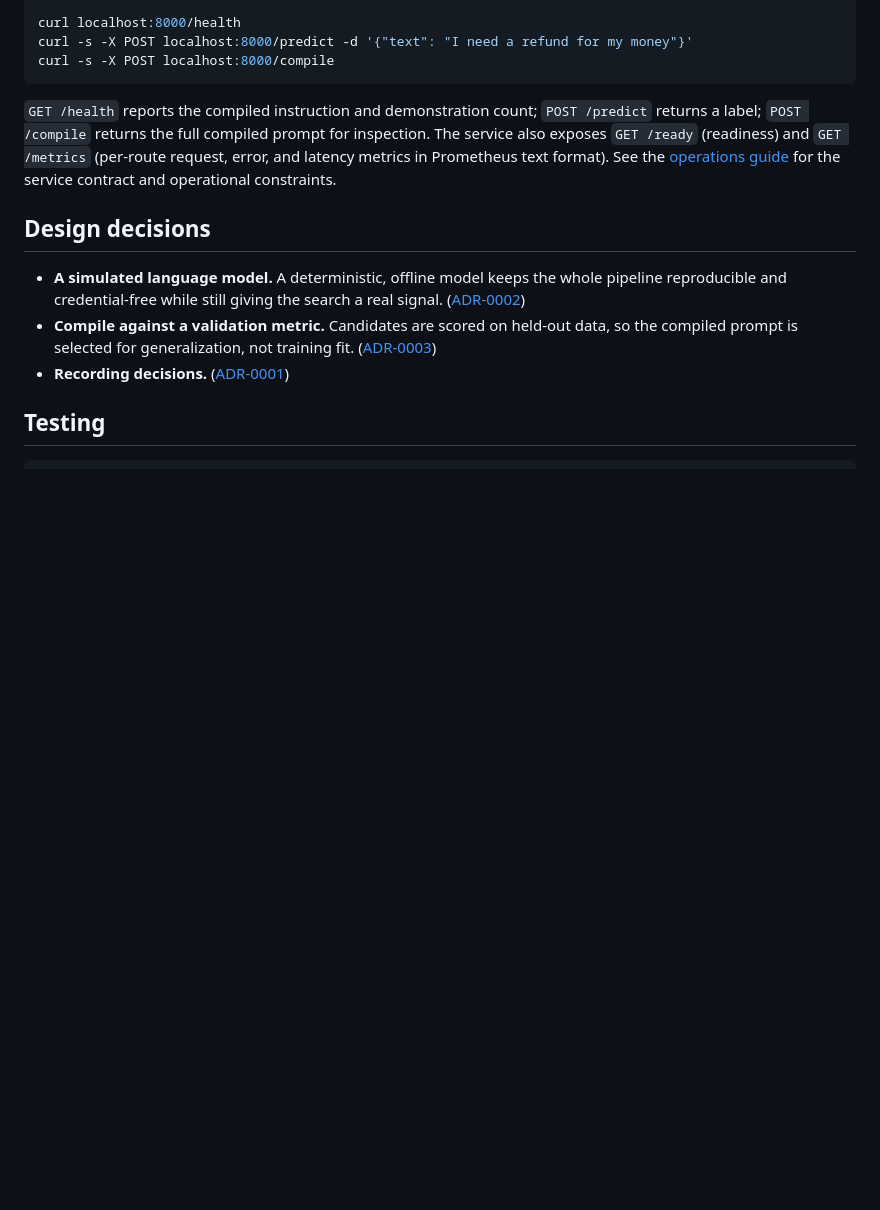
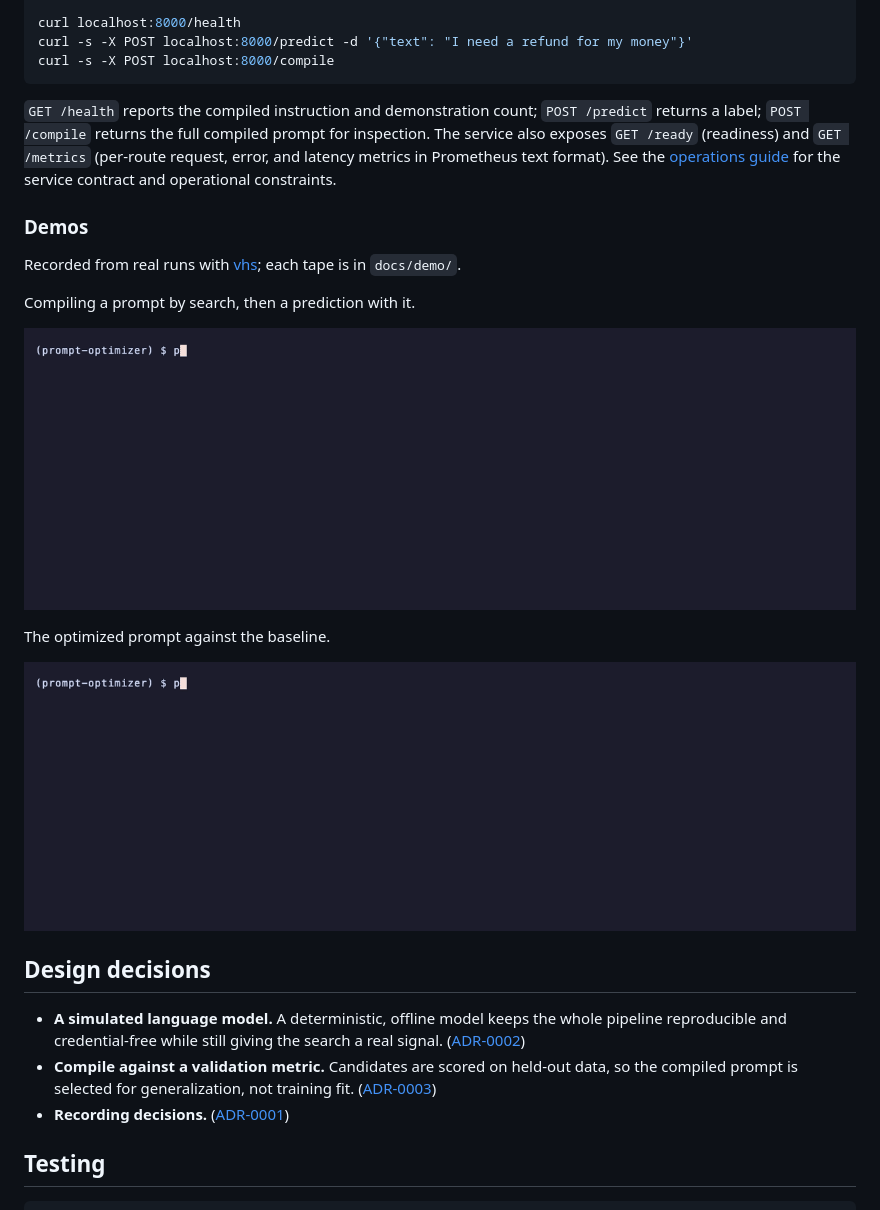
Before and after one commit to adeoluo/prompt-optimizer, a Markdown page: README.md, the part around the change. GitHub-like rendering; pictures changed too: docs/demo/compile.gif (added), docs/demo/evaluate.gif (added); blank space fills up the shorter version.

Commit message:
docs: recorded demos of more commands, with their vhs tapes (#1)

```diff
--- a/README.md
+++ b/README.md
@@ -166,6 +166,22 @@ also exposes `GET /ready` (readiness) and `GET /metrics` (per-route request, err
 metrics in Prometheus text format). See the [operations guide](docs/OPERATIONS.md) for the
 service contract and operational constraints.
 
+### Demos
+
+Recorded from real runs with [vhs](https://github.com/charmbracelet/vhs); each tape is in `docs/demo/`.
+
+Compiling a prompt by search, then a prediction with it.
+
+<p align="center">
+  <img src="docs/demo/compile.gif" alt="Compiling a prompt by search, then a prediction with it" width="860">
+</p>
+
+The optimized prompt against the baseline.
+
+<p align="center">
+  <img src="docs/demo/evaluate.gif" alt="The optimized prompt against the baseline" width="860">
+</p>
+
 ## Design decisions
 
 - **A simulated language model.** A deterministic, offline model keeps the whole pipeline
```
Also changed, not shown: 2 other files.
